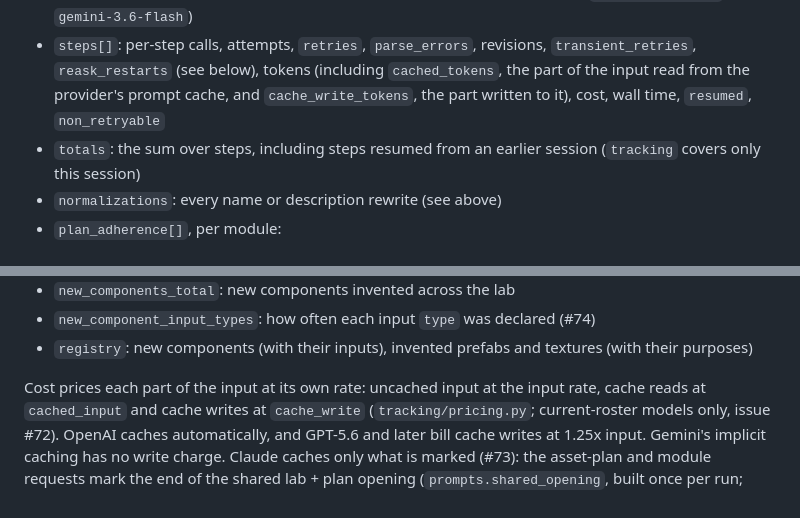
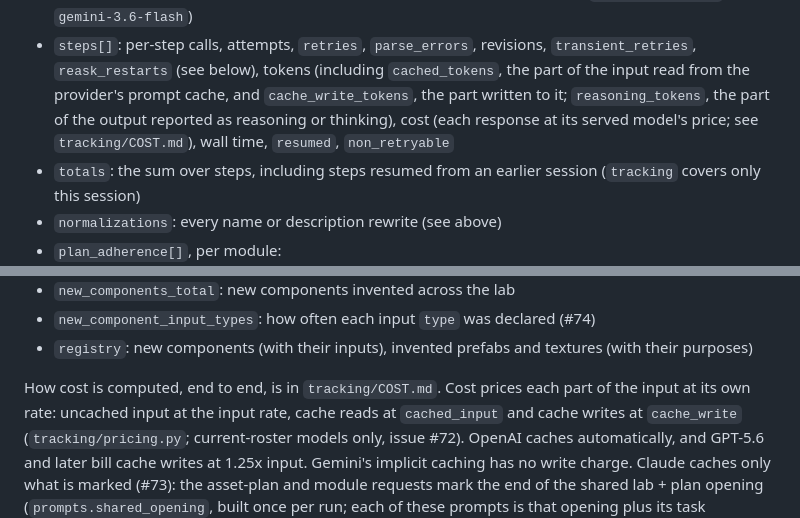
Before and after one commit to Sharkful/llm_ARLEM_Generation, a Markdown page: Code/Hierarchical/HIERARCHICAL.md, 2 parts joined by grey strips. Drawn GitHub-style.

```diff
--- a/Code/Hierarchical/HIERARCHICAL.md
+++ b/Code/Hierarchical/HIERARCHICAL.md
@@ -322,7 +322,9 @@ loads it as is. Fields added by the hierarchical pipeline:
 - `steps[]`: per-step calls, attempts, `retries`, `parse_errors`, revisions,
   `transient_retries`, `reask_restarts` (see below), tokens (including
   `cached_tokens`, the part of the input read from the provider's prompt cache,
-  and `cache_write_tokens`, the part written to it), cost, wall time, `resumed`,
+  and `cache_write_tokens`, the part written to it; `reasoning_tokens`, the part of
+  the output reported as reasoning or thinking), cost (each response at its served
+  model's price; see `tracking/COST.md`), wall time, `resumed`,
   `non_retryable`
 - `totals`: the sum over steps, including steps resumed from an earlier session
   (`tracking` covers only this session)
@@ -341,7 +343,7 @@ loads it as is. Fields added by the hierarchical pipeline:
 - `registry`: new components (with their inputs), invented prefabs and textures
   (with their purposes)
 
-Cost prices each part of the input at its own rate: uncached input at the input
+How cost is computed, end to end, is in `tracking/COST.md`. Cost prices each part of the input at its own rate: uncached input at the input
 rate, cache reads at `cached_input` and cache writes at `cache_write`
 (`tracking/pricing.py`; current-roster models only, issue #72). OpenAI caches
 automatically, and GPT-5.6 and later bill cache writes at 1.25x input. Gemini's
```
Also changed, not shown: CLAUDE.md (+2 -2 lines), tracking/COST.md (added, +88 -0 lines).
